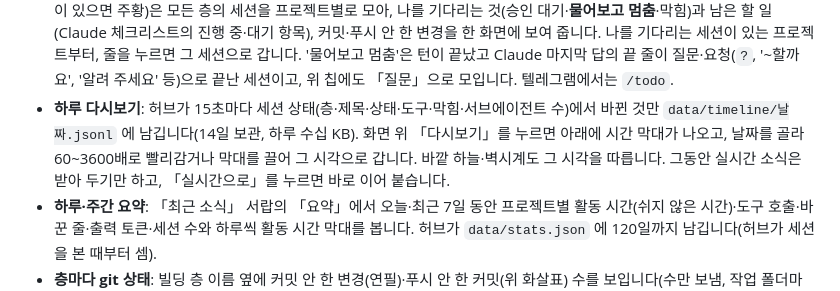
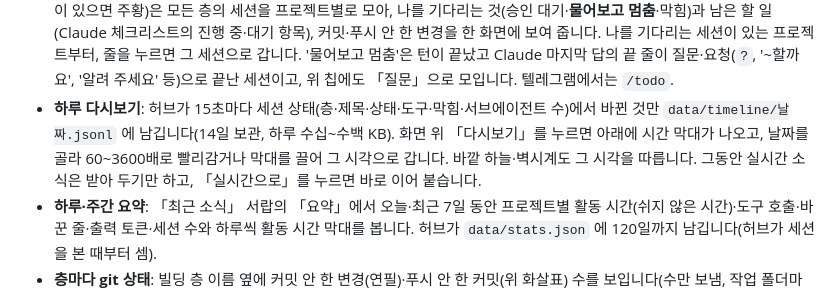
Before and after one commit to royfactory/claude-office, a Markdown page: README.ko.md, the part around the change. GitHub-like rendering.

Commit message:
docs: 다시보기 기록 크기를 실제 값에 맞춤(하루 28~240KB)
Co-Authored-By: Claude Opus 5.5 <noreply@anthropic.com>

```diff
--- a/README.ko.md
+++ b/README.ko.md
@@ -248,7 +248,7 @@ Windows 수집기는 작업 스케줄러 작업 `claude-office-collector` 로
 - **같은 파일 동시 편집**: 한 컴퓨터에서 두 세션이 10분 안에 같은 파일을 고치면 위쪽에 「동시 편집」 칩이 뜨고 두 세션의 상세에도 경고가 나옵니다. 수집기는 경로 원문 대신 해시와 파일 이름만 보냅니다.
 - **다시 열기**: 「세션」 탭의 단추가 `cd <폴더> && claude --resume <ID>` 명령을 복사합니다(기본이 아닌 설정 폴더면 `CLAUDE_CONFIG_DIR` 도 붙임).
 - **남은 일 한눈에**: 오른쪽 패널은 위(지금 층: 사람들·세션·로그)와 아래(모든 층: 남은 일·안내) 두 칸이고, 가운데 손잡이로 높이를 바꾸거나 두 번 눌러 아래 칸을 접습니다. 아래 「남은 일」(단축키 `L`, 탭에 건수 — 10개 이상은 9+, 나를 기다리는 세션이 있으면 주황)은 모든 층의 세션을 프로젝트별로 모아, 나를 기다리는 것(승인 대기·**물어보고 멈춤**·막힘)과 남은 할 일(Claude 체크리스트의 진행 중·대기 항목), 커밋·푸시 안 한 변경을 한 화면에 보여 줍니다. 나를 기다리는 세션이 있는 프로젝트부터, 줄을 누르면 그 세션으로 갑니다. '물어보고 멈춤'은 턴이 끝났고 Claude 마지막 답의 끝 줄이 질문·요청(`?`, '~할까요', '알려 주세요' 등)으로 끝난 세션이고, 위 칩에도 「질문」으로 모입니다. 텔레그램에서는 `/todo`.
-- **하루 다시보기**: 허브가 15초마다 세션 상태(층·제목·상태·도구·막힘·서브에이전트 수)에서 바뀐 것만 `data/timeline/날짜.jsonl` 에 남깁니다(14일 보관, 하루 수십 KB). 화면 위 「다시보기」를 누르면 아래에 시간 막대가 나오고, 날짜를 골라 60~3600배로 빨리감거나 막대를 끌어 그 시각으로 갑니다. 바깥 하늘·벽시계도 그 시각을 따릅니다. 그동안 실시간 소식은 받아 두기만 하고, 「실시간으로」를 누르면 바로 이어 붙습니다.
+- **하루 다시보기**: 허브가 15초마다 세션 상태(층·제목·상태·도구·막힘·서브에이전트 수)에서 바뀐 것만 `data/timeline/날짜.jsonl` 에 남깁니다(14일 보관, 하루 수십~수백 KB). 화면 위 「다시보기」를 누르면 아래에 시간 막대가 나오고, 날짜를 골라 60~3600배로 빨리감거나 막대를 끌어 그 시각으로 갑니다. 바깥 하늘·벽시계도 그 시각을 따릅니다. 그동안 실시간 소식은 받아 두기만 하고, 「실시간으로」를 누르면 바로 이어 붙습니다.
 - **하루·주간 요약**: 「최근 소식」 서랍의 「요약」에서 오늘·최근 7일 동안 프로젝트별 활동 시간(쉬지 않은 시간)·도구 호출·바꾼 줄·출력 토큰·세션 수와 하루씩 활동 시간 막대를 봅니다. 허브가 `data/stats.json` 에 120일까지 남깁니다(허브가 세션을 본 때부터 셈).
 - **층마다 git 상태**: 빌딩 층 이름 옆에 커밋 안 한 변경(연필)·푸시 안 한 커밋(위 화살표) 수를 보입니다(수만 보냄, 작업 폴더마다 30초에 한 번). macOS 에서 데스크톱·문서 폴더 안 저장소는 수집기 파이썬에 「전체 디스크 접근 권한」이 있어야 읽히며, 「안내」 탭 설정 점검 1단계가 방법과 더할 경로를 보여 줍니다.
 - **컨텍스트 게이지**: 명찰 아래 얇은 막대가 그 세션이 컨텍스트 창을 얼마나 썼는지 보여 줍니다(65% 넘으면 노랑, 85% 넘으면 빨강 = 곧 자동 압축). 「세션」 탭에는 모델·브랜치·바꾼 줄(+/−)·출력 토큰과 `192k / 1M · 19%` 막대, 압축 횟수가 나오고, 압축된 순간은 「최근 소식」에 한 줄 남습니다. 수집기가 기록의 `usage` 로 셉니다(기록 파일이 32MB 를 넘으면 출력 토큰·줄 수는 끝부분만 센 값).
```
